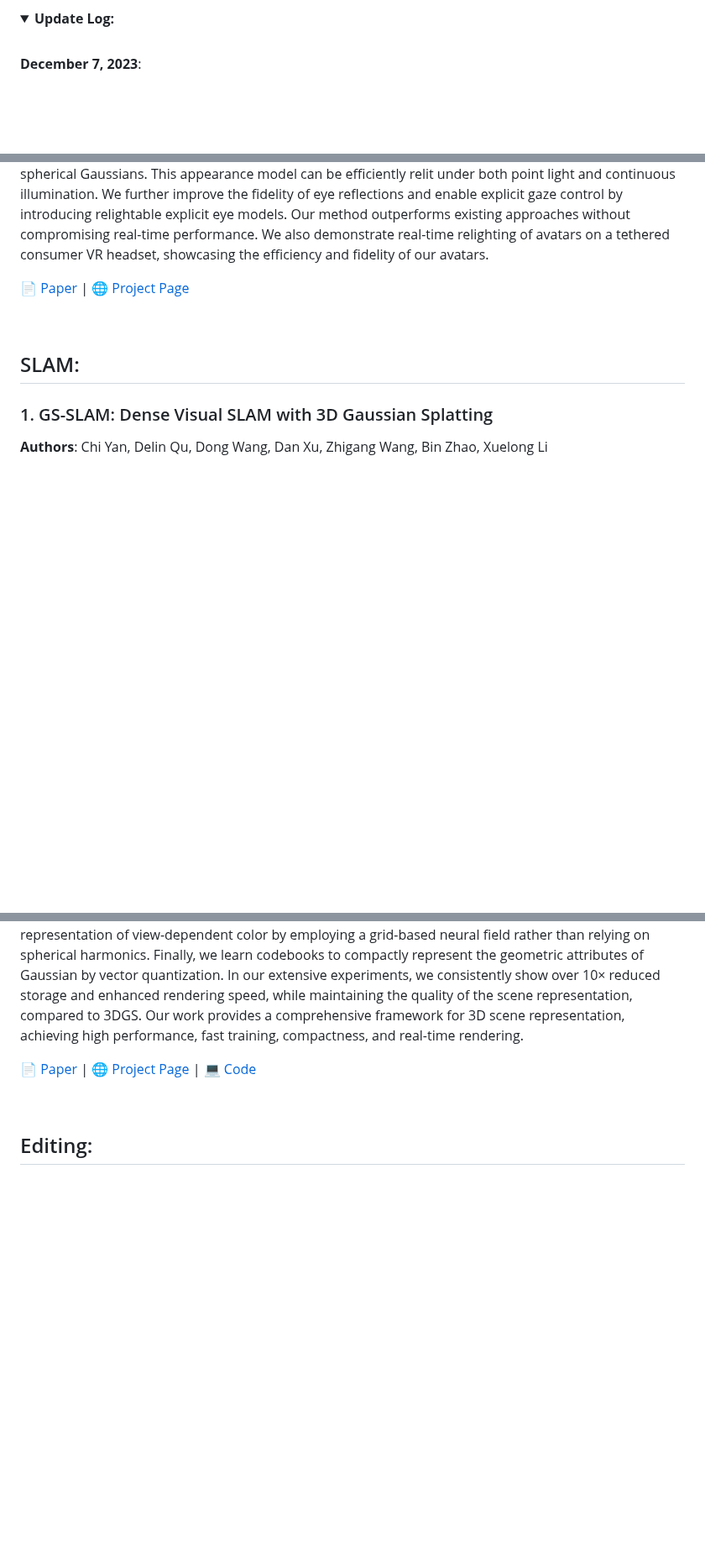
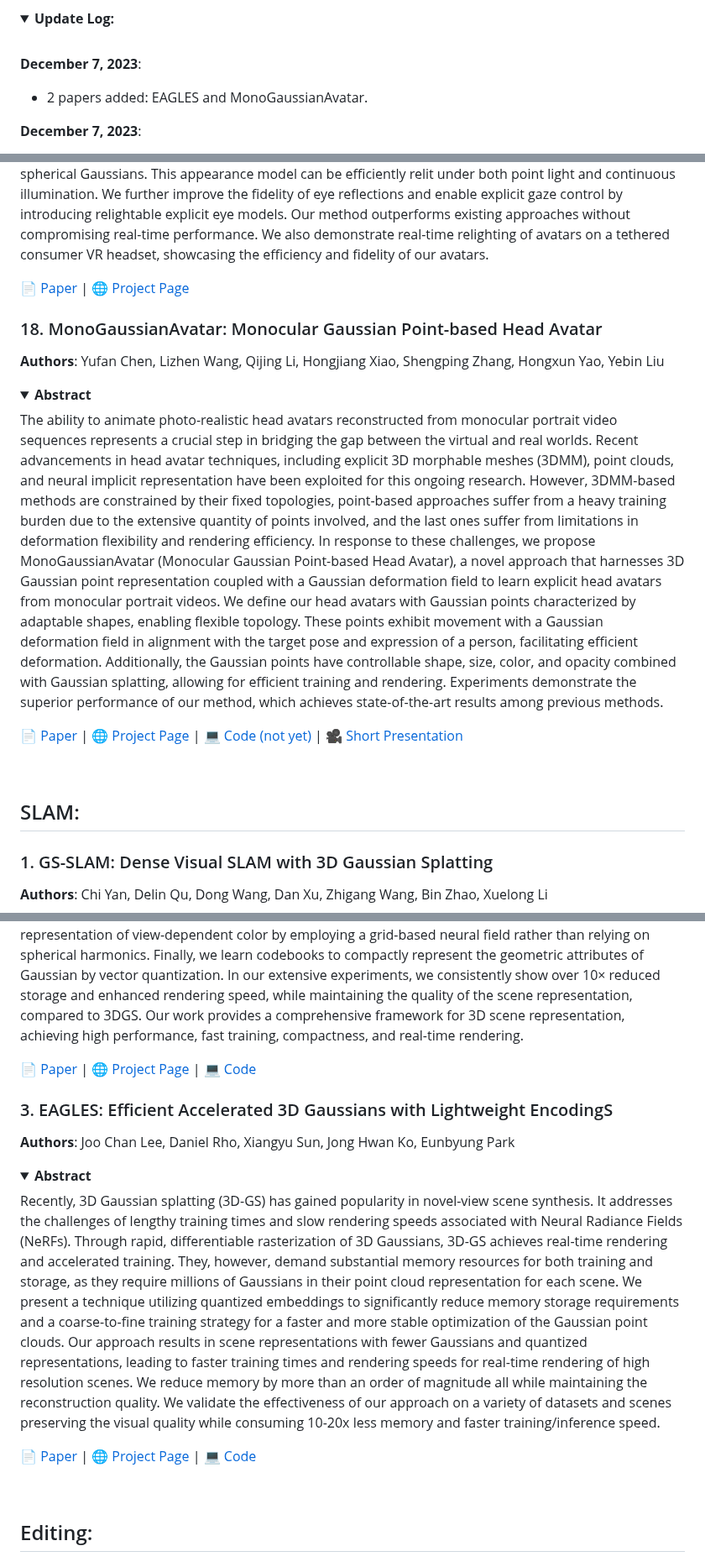
Before and after one commit to MrNeRF/awesome-3D-gaussian-splatting, a Markdown page: README.md, 3 parts joined by grey strips. Shown at 84% size. Rendered like a GitHub page; folded sections open; blank space fills up the shorter version.

Commit message:
EAGLE and MonoGaussianAvatar

```diff
--- a/README.md
+++ b/README.md
@@ -32,6 +32,9 @@ A curated list of papers and open-source resources focused on 3D Gaussian Splatt
 <details span>
 <summary><b>Update Log:</b></summary>
 <br>
+
+ **December 7, 2023**:
+  - 2 papers added: EAGLES and MonoGaussianAvatar.
 
  **December 7, 2023**:
   - LucidDreamer code released.
@@ -590,6 +593,17 @@ The fidelity of relighting is bounded by both geometry and appearance representa
 
  [📄 Paper](https://arxiv.org/pdf/2312.03704.pdf) | [🌐 Project Page](https://shunsukesaito.github.io/rgca/)
 
+### 18. MonoGaussianAvatar: Monocular Gaussian Point-based Head Avatar
+**Authors**: Yufan Chen, Lizhen Wang, Qijing Li, Hongjiang Xiao, Shengping Zhang, Hongxun Yao, Yebin Liu
+
+<details span>
+<summary><b>Abstract</b></summary>
+The ability to animate photo-realistic head avatars reconstructed from monocular portrait video sequences represents a crucial step in bridging the gap between the virtual and real worlds. Recent advancements in head avatar techniques, including explicit 3D morphable meshes (3DMM), point clouds, and neural implicit representation have been exploited for this ongoing research. However, 3DMM-based methods are constrained by their fixed topologies, point-based approaches suffer from a heavy training burden due to the extensive quantity of points involved, and the last ones suffer from limitations in deformation flexibility and rendering efficiency. In response to these challenges, we propose MonoGaussianAvatar (Monocular Gaussian Point-based Head Avatar), a novel approach that harnesses 3D Gaussian point representation coupled with a Gaussian deformation field to learn explicit head avatars from monocular portrait videos. We define our head avatars with Gaussian points characterized by adaptable shapes, enabling flexible topology. These points exhibit movement with a Gaussian deformation field in alignment with the target pose and expression of a person, facilitating efficient deformation. Additionally, the Gaussian points have controllable shape, size, color, and opacity combined with Gaussian splatting, allowing for efficient training and rendering. Experiments demonstrate the superior performance of our method, which achieves state-of-the-art results among previous methods.
+</details>
+
+ [📄 Paper](https://arxiv.org/pdf/2312.04558.pdf) | [🌐 Project Page](https://yufan1012.github.io/MonoGaussianAvatar) | [💻 Code (not yet)](https://github.com/yufan1012/MonoGaussianAvatar) | [🎥 Short Presentation](https://youtu.be/3UvBkyPc-oc?si=SbveQKBLJh5GuhIY)
+
+
 <br>
 
 ## SLAM:
@@ -677,6 +691,15 @@ Neural Radiance Fields (NeRFs) have demonstrated remarkable potential in capturi
 </details>
 
   [📄 Paper](https://arxiv.org/pdf/2311.13681.pdf) | [🌐 Project Page](https://maincold2.github.io/c3dgs/) | [💻 Code ](https://github.com/maincold2/Compact-3DGS)
+
+### 3. EAGLES: Efficient Accelerated 3D Gaussians with Lightweight EncodingS
+**Authors**: Joo Chan Lee, Daniel Rho, Xiangyu Sun, Jong Hwan Ko, Eunbyung Park
+<details span>
+<summary><b>Abstract</b></summary>
+Recently, 3D Gaussian splatting (3D-GS) has gained popularity in novel-view scene synthesis. It addresses the challenges of lengthy training times and slow rendering speeds associated with Neural Radiance Fields (NeRFs). Through rapid, differentiable rasterization of 3D Gaussians, 3D-GS achieves real-time rendering and accelerated training. They, however, demand substantial memory resources for both training and storage, as they require millions of Gaussians in their point cloud representation for each scene. We present a technique utilizing quantized embeddings to significantly reduce memory storage requirements and a coarse-to-fine training strategy for a faster and more stable optimization of the Gaussian point clouds. Our approach results in scene representations with fewer Gaussians and quantized representations, leading to faster training times and rendering speeds for real-time rendering of high resolution scenes. We reduce memory by more than an order of magnitude all while maintaining the reconstruction quality. We validate the effectiveness of our approach on a variety of datasets and scenes preserving the visual quality while consuming 10-20x less memory and faster training/inference speed.
+</details>
+
+  [📄 Paper](https://arxiv.org/pdf/2312.04564.pdf) | [🌐 Project Page](https://efficientgaussian.github.io/) | [💻 Code ](https://github.com/Sharath-girish/efficientgaussian)
 
 <br>
 
```
